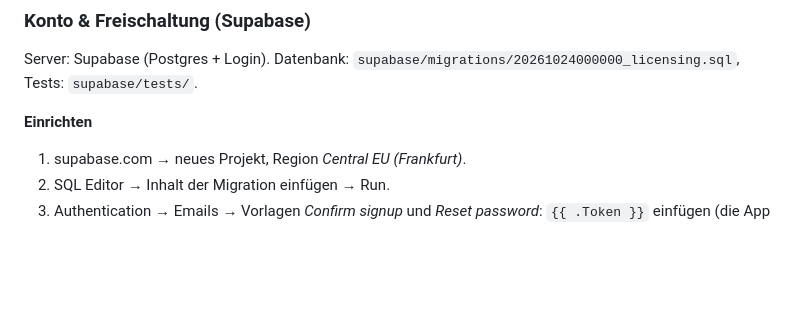
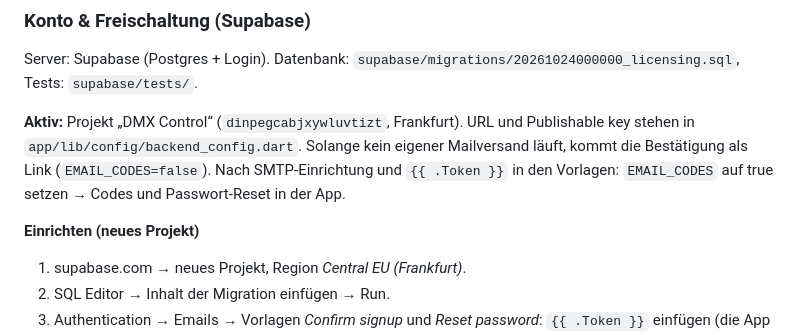
Before and after one commit to christianfischer-mdrsc/DMX_Dongle, a Markdown page: README.md, the part around the change. Rendered like a GitHub page; blank space fills up the shorter version.

Commit message:
README: aktives Supabase-Projekt
Co-Authored-By: Claude Opus 5.5 <noreply@anthropic.com>
Claude-Session: https://claude.ai/code/session_01R1dYGUTMByihvtSvmFy8ZB

```diff
--- a/README.md
+++ b/README.md
@@ -108,7 +108,10 @@ flutter run                             # Handy per USB anschließen
 ### Konto & Freischaltung (Supabase)
 Server: Supabase (Postgres + Login). Datenbank: `supabase/migrations/20261024000000_licensing.sql`, Tests: `supabase/tests/`.
 
-**Einrichten**
+**Aktiv:** Projekt „DMX Control“ (`dinpegcabjxywluvtizt`, Frankfurt). URL und Publishable key stehen in `app/lib/config/backend_config.dart`.
+Solange kein eigener Mailversand läuft, kommt die Bestätigung als Link (`EMAIL_CODES=false`). Nach SMTP-Einrichtung und `{{ .Token }}` in den Vorlagen: `EMAIL_CODES` auf true setzen → Codes und Passwort-Reset in der App.
+
+**Einrichten (neues Projekt)**
 1. supabase.com → neues Projekt, Region *Central EU (Frankfurt)*.
 2. SQL Editor → Inhalt der Migration einfügen → Run.
 3. Authentication → Emails → Vorlagen *Confirm signup* und *Reset password*: `{{ .Token }}` einfügen (die App arbeitet mit 6-stelligen Codes statt Links).
```
